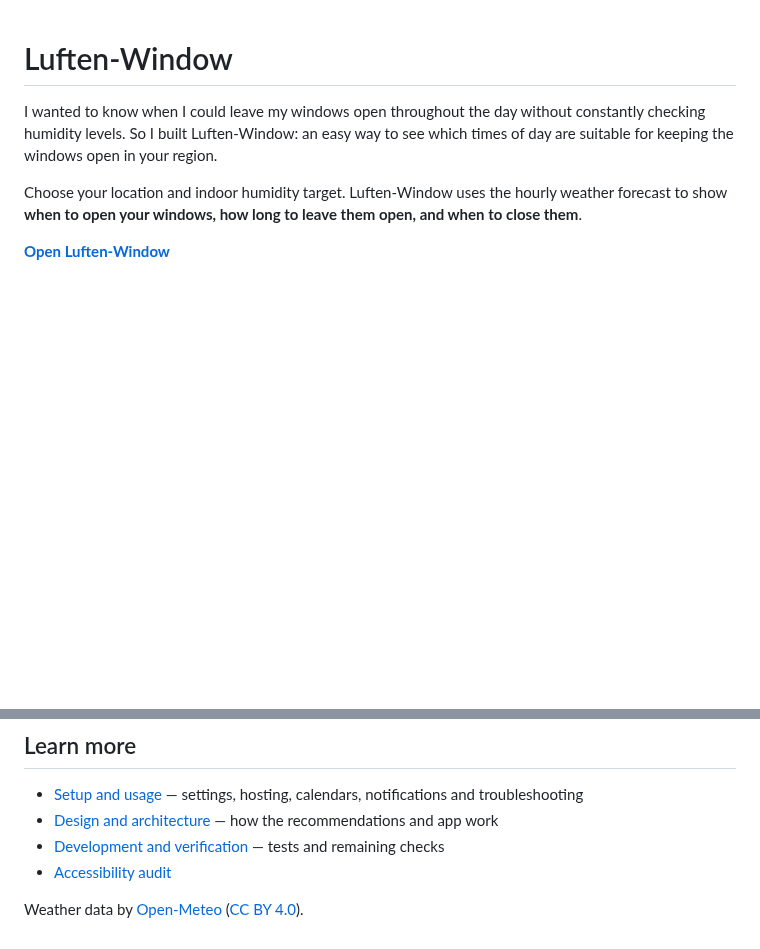
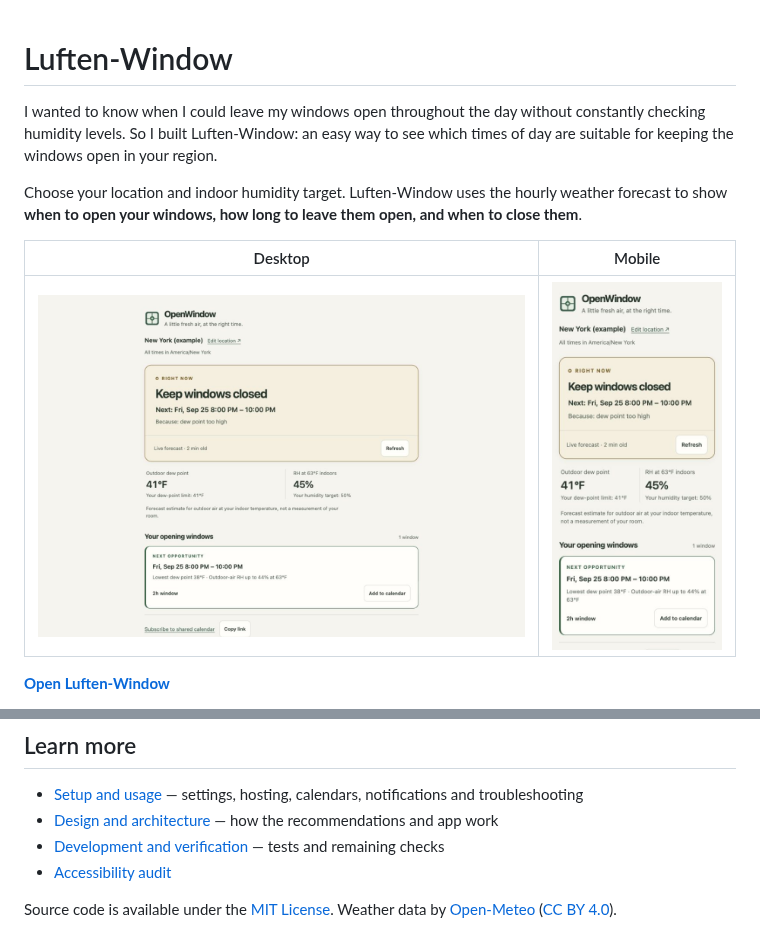
Before and after one commit to lofihippo/Luften-Window, a Markdown page: README.md, 2 parts joined by grey strips. GitHub-like rendering; pictures changed too: docs/screenshots/desktop.jpg (added), docs/screenshots/mobile.jpg (added); blank space fills up the shorter version.

Commit message:
Add MIT license and desktop and mobile README screenshots

```diff
--- a/README.md
+++ b/README.md
@@ -3,6 +3,10 @@
 I wanted to know when I could leave my windows open throughout the day without constantly checking humidity levels. So I built Luften-Window: an easy way to see which times of day are suitable for keeping the windows open in your region.
 
 Choose your location and indoor humidity target. Luften-Window uses the hourly weather forecast to show **when to open your windows, how long to leave them open, and when to close them**.
+
+| Desktop | Mobile |
+| --- | --- |
+| ![Desktop view showing the current recommendation and next opening window for New York](docs/screenshots/desktop.jpg) | ![Mobile view showing the current recommendation and next opening window for New York](docs/screenshots/mobile.jpg) |
 
 **[Open Luften-Window](https://lofihippo.github.io/Luften-Window/)**
 
@@ -30,4 +34,4 @@ Open [localhost:8080](http://localhost:8080) and choose your region in Settings.
 - [Development and verification](docs/development.md) — tests and remaining checks
 - [Accessibility audit](docs/accessibility-audit.md)
 
-Weather data by [Open-Meteo](https://open-meteo.com/) ([CC BY 4.0](https://creativecommons.org/licenses/by/4.0/)).
+Source code is available under the [MIT License](LICENSE). Weather data by [Open-Meteo](https://open-meteo.com/) ([CC BY 4.0](https://creativecommons.org/licenses/by/4.0/)).
```
Also changed, not shown: 2 other files.
